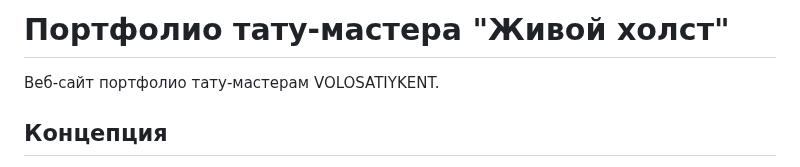
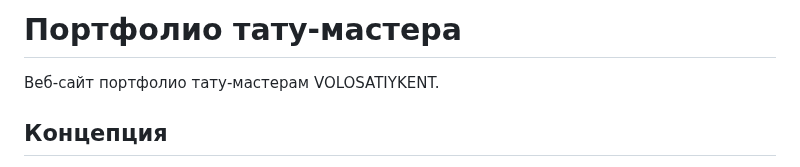
Before and after one commit to AnnDenu/portfolioTatoo, a Markdown page: README.md, the part around the change. Drawn GitHub-style.

```diff
--- a/README.md
+++ b/README.md
@@ -1,4 +1,4 @@
-# Портфолио тату-мастера "Живой холст"
+# Портфолио тату-мастера
 
 Веб-сайт портфолио тату-мастерам VOLOSATIYKENT.
 
```
